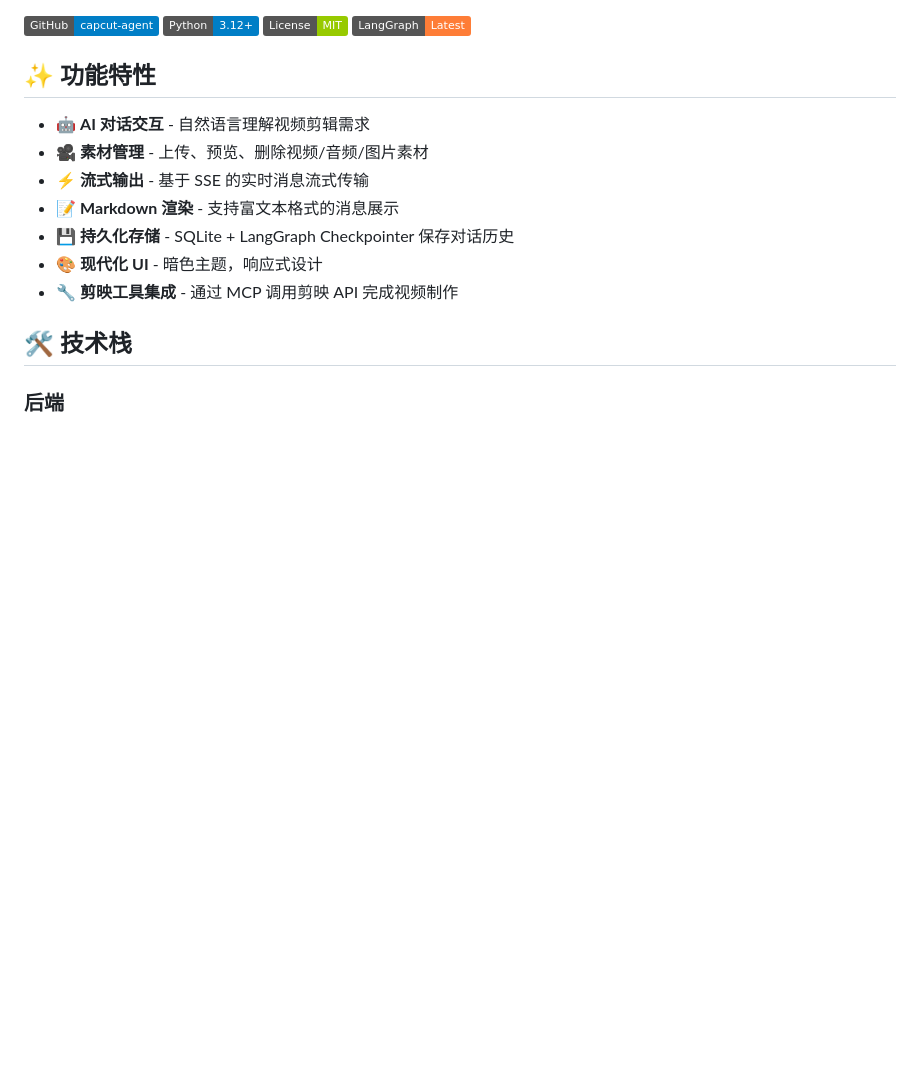
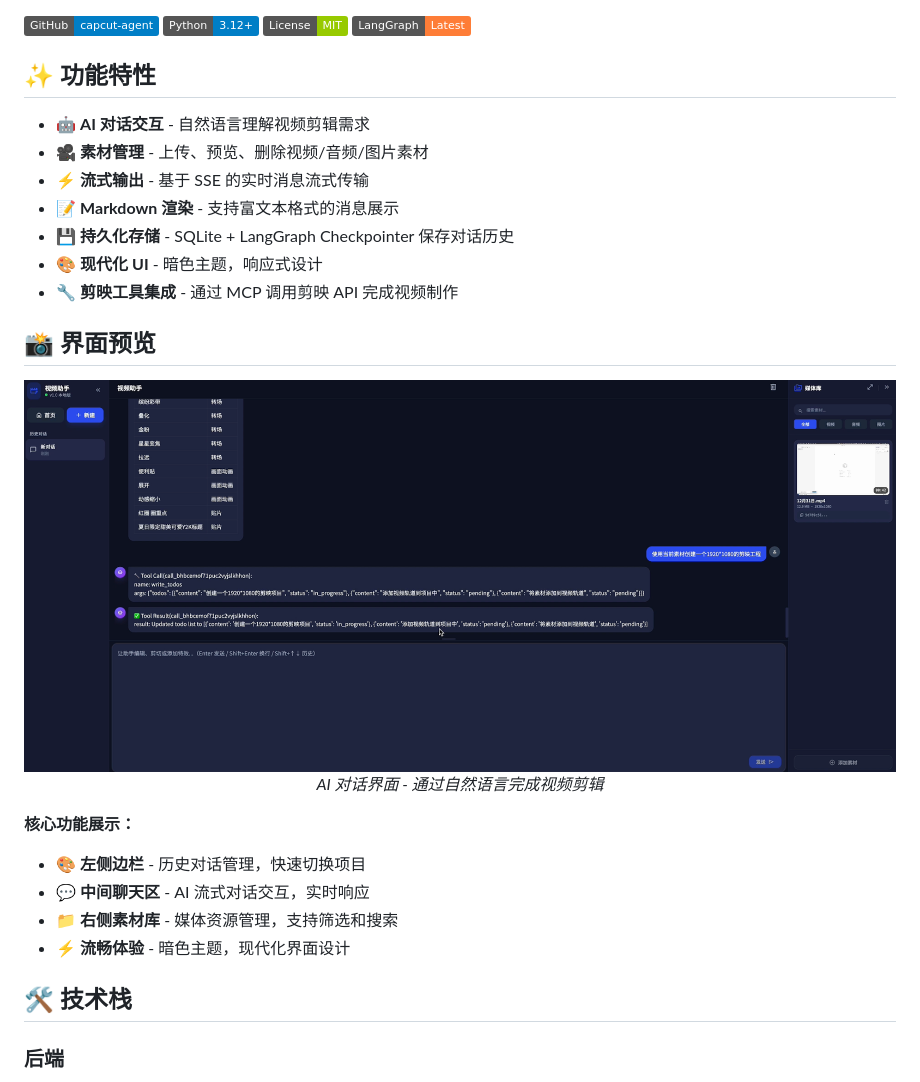
Before and after one commit to qingpingwang/capcut-agent, a Markdown page: README.md, the part around the change. GitHub-like rendering; pictures changed too: resources/screenshot.png (added); badges without logos; blank space fills up the shorter version.

Commit message:
add screenshot

```diff
--- a/README.md
+++ b/README.md
@@ -16,6 +16,19 @@
 - 💾 **持久化存储** - SQLite + LangGraph Checkpointer 保存对话历史
 - 🎨 **现代化 UI** - 暗色主题，响应式设计
 - 🔧 **剪映工具集成** - 通过 MCP 调用剪映 API 完成视频制作
+
+## 📸 界面预览
+
+<div align="center">
+  <img src="./resources/screenshot.png" alt="CapCut Agent 界面" width="100%">
+  <p><i>AI 对话界面 - 通过自然语言完成视频剪辑</i></p>
+</div>
+
+**核心功能展示：**
+- 🎨 **左侧边栏** - 历史对话管理，快速切换项目
+- 💬 **中间聊天区** - AI 流式对话交互，实时响应
+- 📁 **右侧素材库** - 媒体资源管理，支持筛选和搜索
+- ⚡ **流畅体验** - 暗色主题，现代化界面设计
 
 ## 🛠️ 技术栈
 
```
